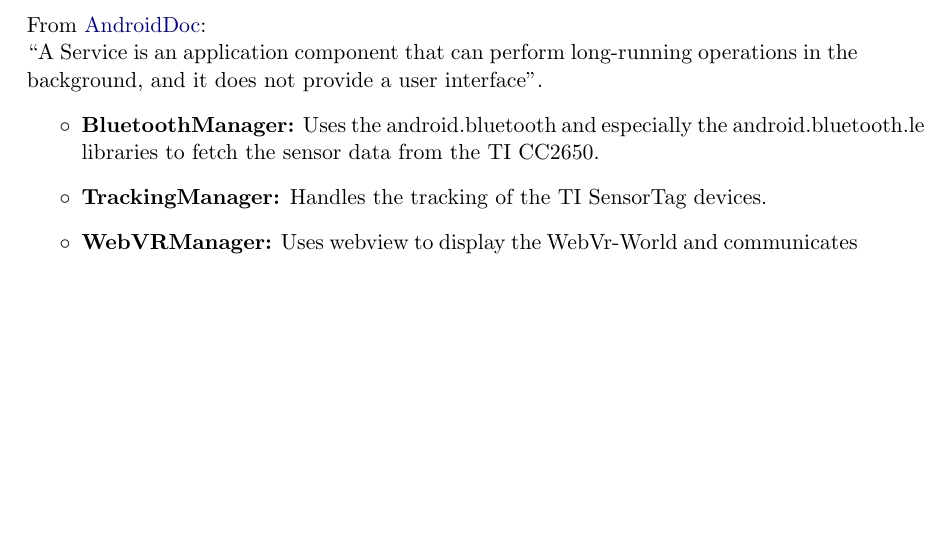
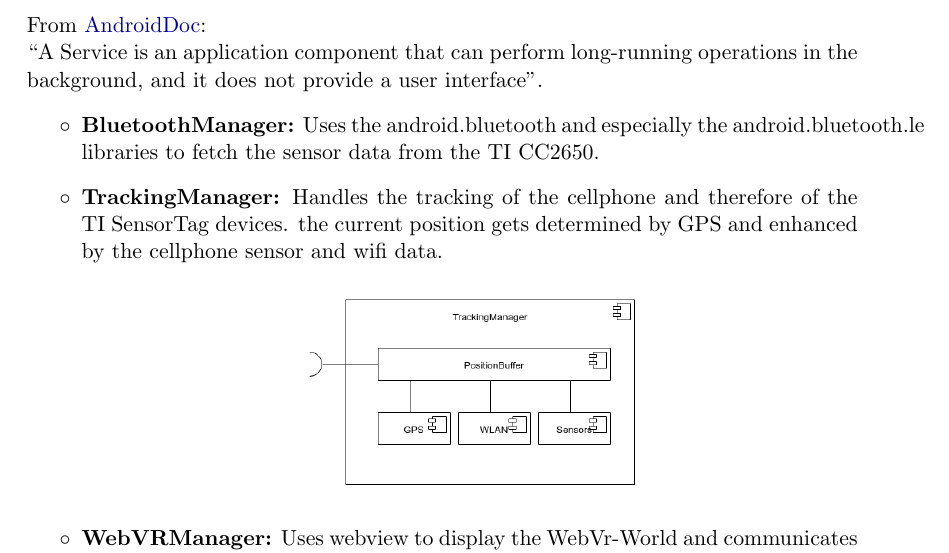
Before and after one commit to cubuc/SW-Projekt-5.1, a LaTeX document (doc/pflichtenheft/Pflichtenheft.tex, which reads doc/pflichtenheft/PH04-proparchi.tex): part of page 7 of 16, cut so that both start at the same text, the shorter picture padded with empty space. Compiled offline with pdfLaTeX.

Commit message:
Added composit diagramm and short description for TrackingManager

```diff
--- a/doc/pflichtenheft/PH04-proparchi.tex
+++ b/doc/pflichtenheft/PH04-proparchi.tex
@@ -11,7 +11,11 @@ From \href{https://developer.android.com/guide/components/services.html}{Android
 ``A Service is an application component that can perform long-running operations in the background, and it does not provide a user interface''.
 \begin{itemize}
   \item \textbf{BluetoothManager:} Uses the android.bluetooth and especially the android.bluetooth.le libraries to fetch the sensor data from the TI CC2650.
-  \item \textbf{TrackingManager:} Handles the tracking of the TI SensorTag devices.
+  \item \textbf{TrackingManager:} Handles the tracking of the cellphone and therefore of the TI SensorTag devices. the current position gets determined by GPS and enhanced by the cellphone sensor and wifi data.
+  \begin{center}
+  \includegraphics[scale=0.4]{pics/TrackingManager_Composition.png}
+  \end{center}
+
   \item \textbf{WebVRManager:} Uses webview to display the WebVr-World and communicates with the WebVr-Site.
   \item \textbf{StorageManager:} uses a DB (z.B. NeDB or internal stor or similar to safe parsed sensor input, location, settings,...)
   \item \textbf{VRBox:} Handles the display of the Vr-World and the given data from the sensor.
```
Also changed, not shown: doc/pflichtenheft/Pflichtenheft.pdf, doc/pflichtenheft/pics/TrackingManager_Composition.png (added).
